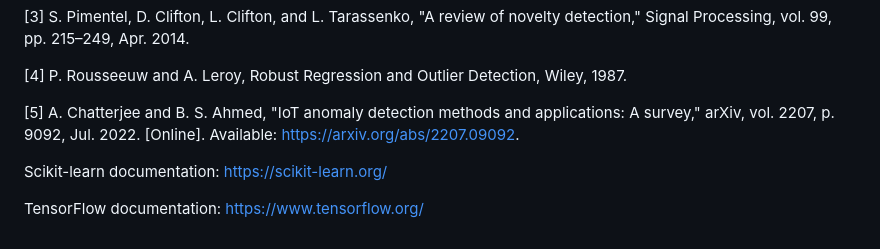
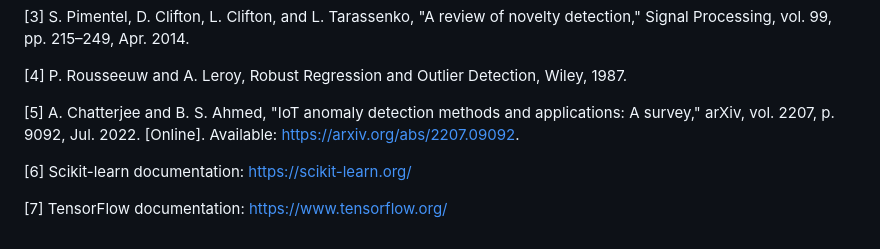
Before and after one commit to kunal2026/HoneyWell_TEP, a Markdown page: README.md, the part around the change. GitHub-like rendering.

```diff
--- a/README.md
+++ b/README.md
@@ -114,6 +114,6 @@ top_features.csv → Top 7 contributing features per entry
 
 [5] A. Chatterjee and B. S. Ahmed, "IoT anomaly detection methods and applications: A survey," arXiv, vol. 2207, p. 9092, Jul. 2022. [Online]. Available: https://arxiv.org/abs/2207.09092.
 
-Scikit-learn documentation: https://scikit-learn.org/
+[6] Scikit-learn documentation: https://scikit-learn.org/
 
-TensorFlow documentation: https://www.tensorflow.org/
+[7] TensorFlow documentation: https://www.tensorflow.org/
```
